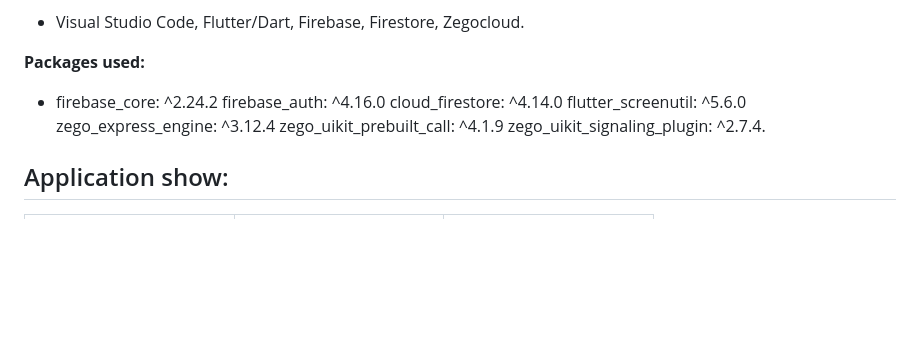
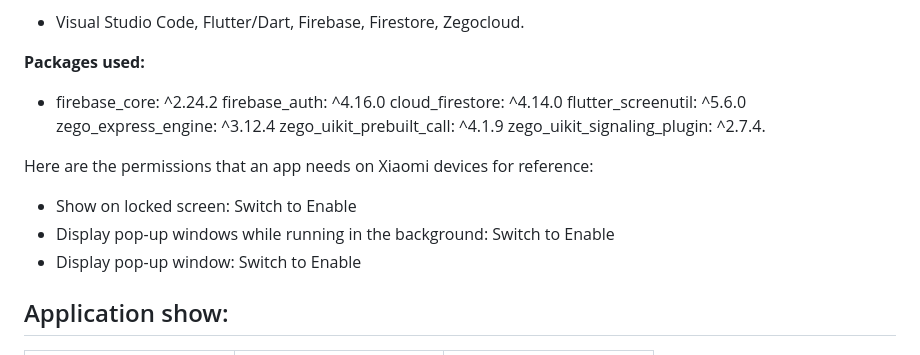
Before and after one commit to ERumor/video_calls_app, a Markdown page: README.md, the part around the change. Rendered like a GitHub page; blank space fills up the shorter version.

```diff
--- a/README.md
+++ b/README.md
@@ -24,6 +24,12 @@ Audio/video calling app. The user registers in the application, logs into the ap
   zego_uikit_prebuilt_call: ^4.1.9
   zego_uikit_signaling_plugin: ^2.7.4.
 
+Here are the permissions that an app needs on Xiaomi devices for reference:
+
+- Show on locked screen: Switch to Enable
+- Display pop-up windows while running in the background: Switch to Enable
+- Display pop-up window: Switch to Enable
+
 ## Application show:
 
 | <img src="https://github.com/ERumor/video_calls_app/assets/57027295/8d7c10d1-e6e0-47fa-96a0-a3dab6e5bd30" width="250"/> | <img src="https://github.com/ERumor/video_calls_app/assets/57027295/a1b71a86-bdb4-4cd0-b6e4-ef13bbf9b4e3" width="250"/> | <img src="https://github.com/ERumor/video_calls_app/assets/57027295/3f2b4e2a-d347-4a0c-8d76-ada1aad35eb2" width="250"/> |
```
